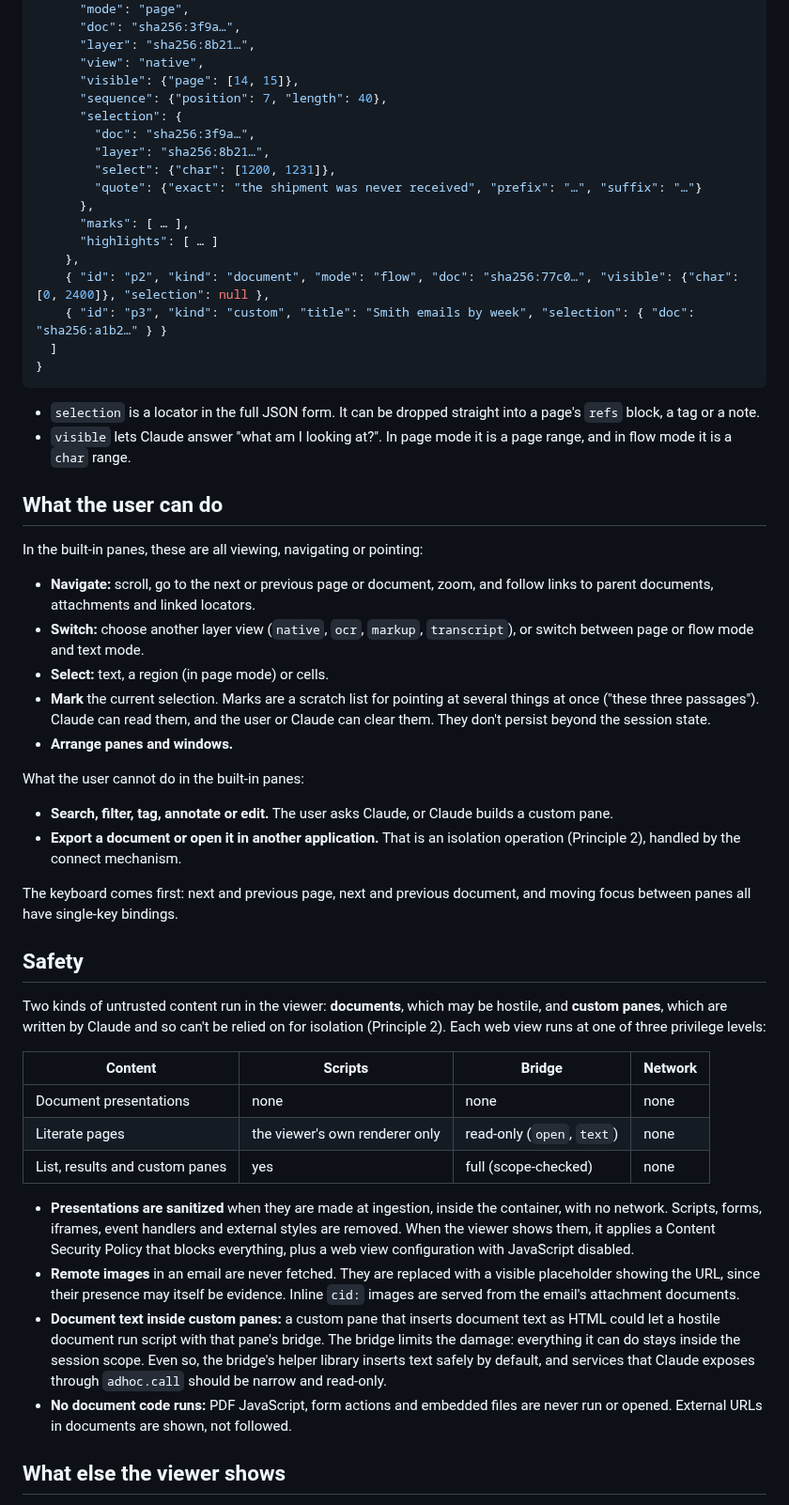
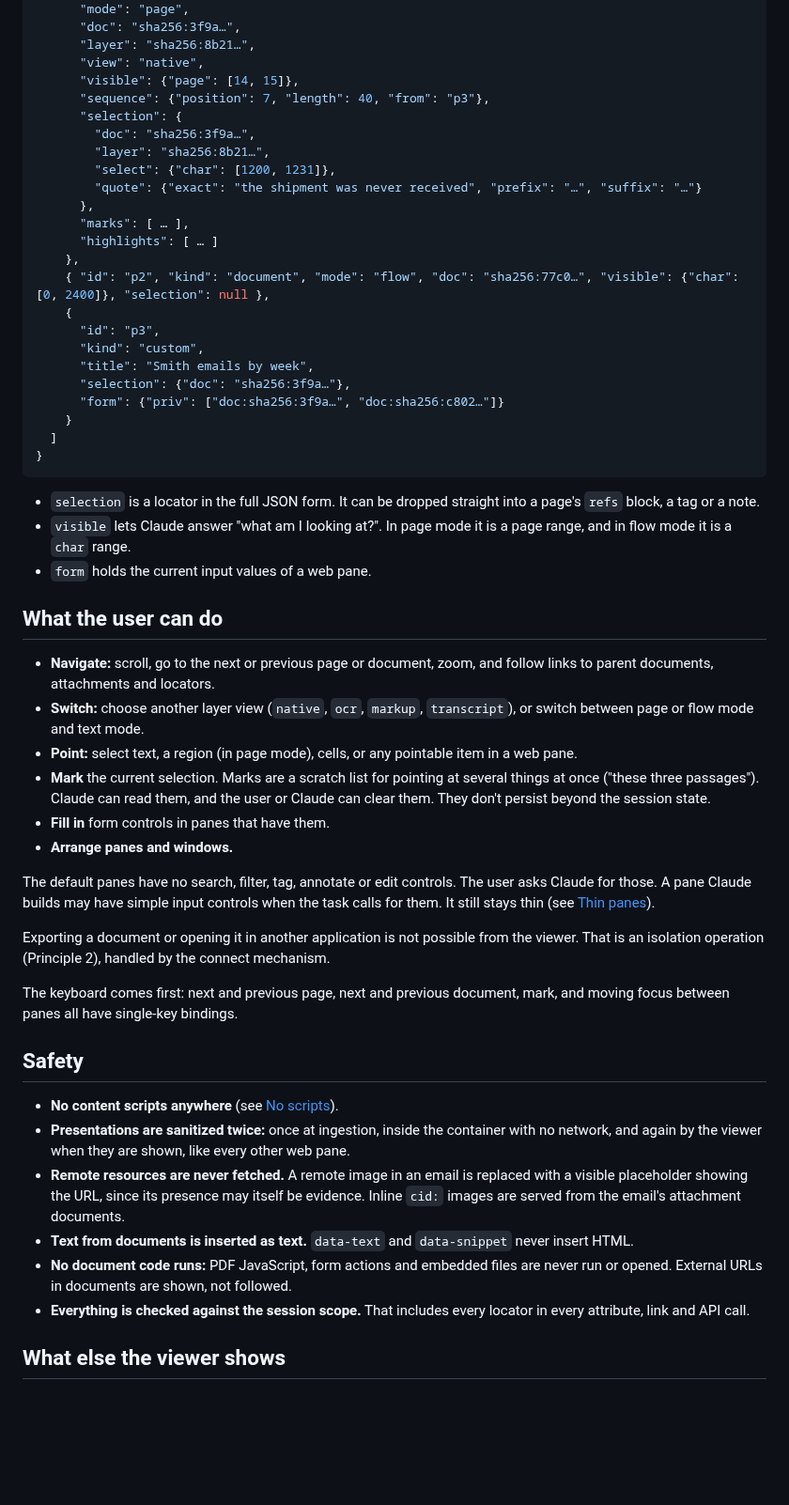
Before and after one commit to ellbur/adhocdocs, a Markdown page: VIEWER.md, the part around one of its changes. Shown at 94% size. Drawn GitHub-style; blank space fills up the shorter version.

````diff
--- a/VIEWER.md
+++ b/VIEWER.md
@@ -293,7 +318,7 @@ results and custom panes set sequences through the bridge.
       "layer": "sha256:8b21…",
       "view": "native",
       "visible": {"page": [14, 15]},
-      "sequence": {"position": 7, "length": 40},
+      "sequence": {"position": 7, "length": 40, "from": "p3"},
       "selection": {
         "doc": "sha256:3f9a…",
         "layer": "sha256:8b21…",
@@ -304,7 +329,13 @@ results and custom panes set sequences through the bridge.
       "highlights": [ … ]
     },
     { "id": "p2", "kind": "document", "mode": "flow", "doc": "sha256:77c0…", "visible": {"char": [0, 2400]}, "selection": null },
-    { "id": "p3", "kind": "custom", "title": "Smith emails by week", "selection": { "doc": "sha256:a1b2…" } }
+    {
+      "id": "p3",
+      "kind": "custom",
+      "title": "Smith emails by week",
+      "selection": {"doc": "sha256:3f9a…"},
+      "form": {"priv": ["doc:sha256:3f9a…", "doc:sha256:c802…"]}
+    }
   ]
 }
 ```
@@ -313,63 +344,52 @@ results and custom panes set sequences through the bridge.
   into a page's `refs` block, a tag or a note.
 - `visible` lets Claude answer "what am I looking at?". In page mode it is a
   page range, and in flow mode it is a `char` range.
+- `form` holds the current input values of a web pane.
 
 ## What the user can do
 
-In the built-in panes, these are all viewing, navigating or pointing:
-
 - **Navigate:** scroll, go to the next or previous page or document, zoom,
-  and follow links to parent documents, attachments and linked locators.
+  and follow links to parent documents, attachments and locators.
 - **Switch:** choose another layer view (`native`, `ocr`, `markup`,
   `transcript`), or switch between page or flow mode and text mode.
-- **Select:** text, a region (in page mode) or cells.
+- **Point:** select text, a region (in page mode), cells, or any pointable
+  item in a web pane.
 - **Mark** the current selection. Marks are a scratch list for pointing at
   several things at once ("these three passages"). Claude can read them, and
   the user or Claude can clear them. They don't persist beyond the session
   state.
+- **Fill in** form controls in panes that have them.
 - **Arrange panes and windows.**
 
-What the user cannot do in the built-in panes:
+The default panes have no search, filter, tag, annotate or edit controls. The
+user asks Claude for those. A pane Claude builds may have simple input
+controls when the task calls for them. It still stays thin (see
+[Thin panes](#thin-panes)).
 
-- **Search, filter, tag, annotate or edit.** The user asks Claude, or Claude
-  builds a custom pane.
-- **Export a document or open it in another application.** That is an
-  isolation operation (Principle 2), handled by the connect mechanism.
+Exporting a document or opening it in another application is not possible
+from the viewer. That is an isolation operation (Principle 2), handled by the
+connect mechanism.
 
 The keyboard comes first: next and previous page, next and previous
-document, and moving focus between panes all have single-key bindings.
+document, mark, and moving focus between panes all have single-key bindings.
 
 ## Safety
 
-Two kinds of untrusted content run in the viewer: **documents**, which may
-be hostile, and **custom panes**, which are written by Claude and so can't be
-relied on for isolation (Principle 2). Each web view runs at one of three
-privilege levels:
-
-| Content | Scripts | Bridge | Network |
-|---|---|---|---|
-| Document presentations | none | none | none |
-| Literate pages | the viewer's own renderer only | read-only (`open`, `text`) | none |
-| List, results and custom panes | yes | full (scope-checked) | none |
-
-- **Presentations are sanitized** when they are made at ingestion, inside the
-  container, with no network. Scripts, forms, iframes, event handlers and
-  external styles are removed. When the viewer shows them, it applies a
-  Content Security Policy that blocks everything, plus a web view
-  configuration with JavaScript disabled.
-- **Remote images** in an email are never fetched. They are replaced with a
-  visible placeholder showing the URL, since their presence may itself be
-  evidence. Inline `cid:` images are served from the email's attachment
-  documents.
-- **Document text inside custom panes:** a custom pane that inserts document
-  text as HTML could let a hostile document run script with that pane's
-  bridge. The bridge limits the damage: everything it can do stays inside the
-  session scope. Even so, the bridge's helper library inserts text safely by
-  default, and services that Claude exposes through `adhoc.call` should be
-  narrow and read-only.
+- **No content scripts anywhere** (see [No scripts](#no-scripts)).
+- **Presentations are sanitized twice:** once at ingestion, inside the
+  container with no network, and again by the viewer when they are shown,
+  like every other web pane.
+- **Remote resources are never fetched.** A remote image in an email is
+  replaced with a visible placeholder showing the URL, since its presence may
+  itself be evidence. Inline `cid:` images are served from the email's
+  attachment documents.
+- **Text from documents is inserted as text.** `data-text` and
+  `data-snippet` never insert HTML.
 - **No document code runs:** PDF JavaScript, form actions and embedded files
   are never run or opened. External URLs in documents are shown, not
   followed.
+- **Everything is checked against the session scope.** That includes every
+  locator in every attribute, link and API call.
 
 ## What else the viewer shows
 
````
Also changed, not shown: other parts of VIEWER.md (+159 -133 lines), DESIGN.md (+6 -4 lines), PAGES.md (+5 -2 lines).
